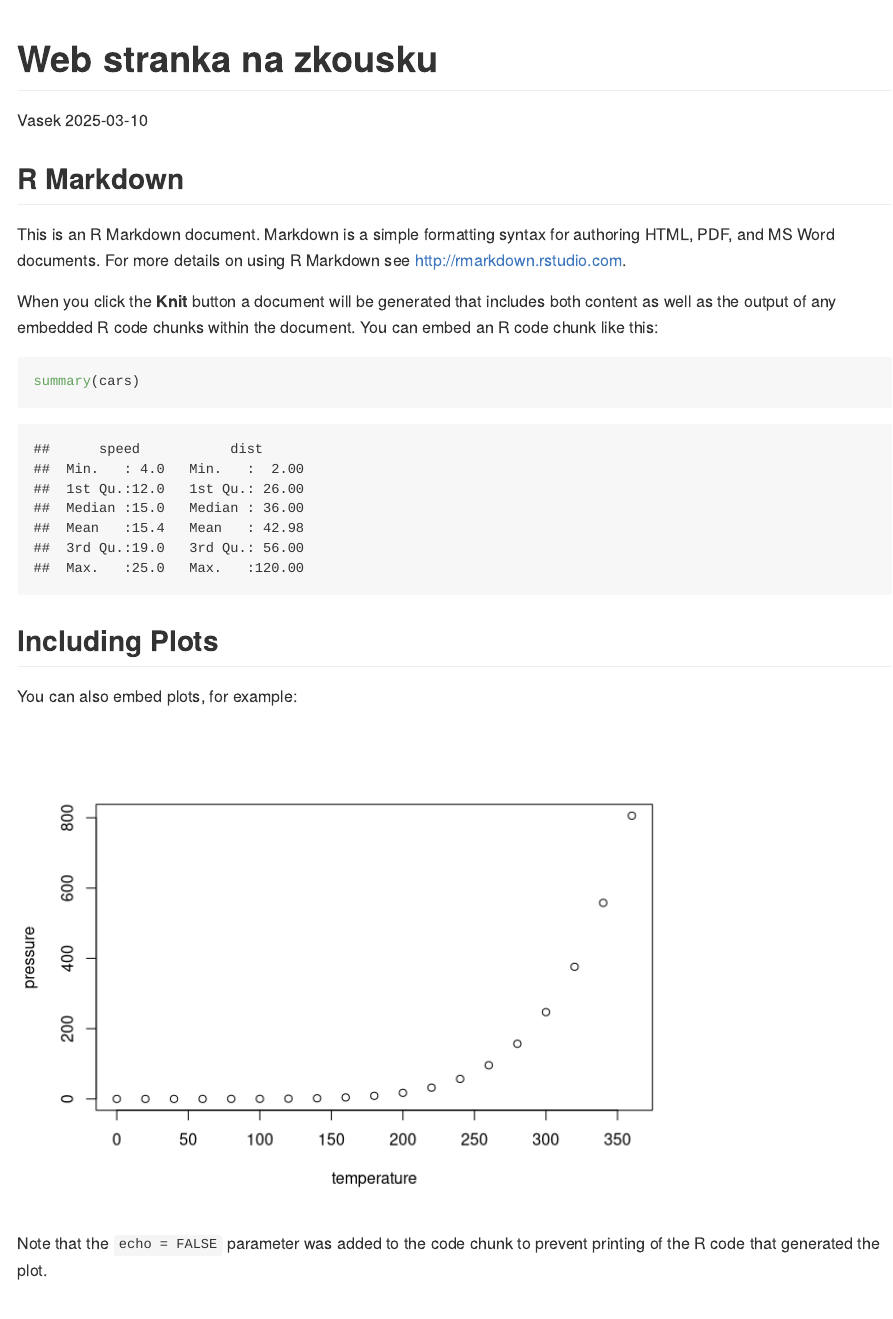
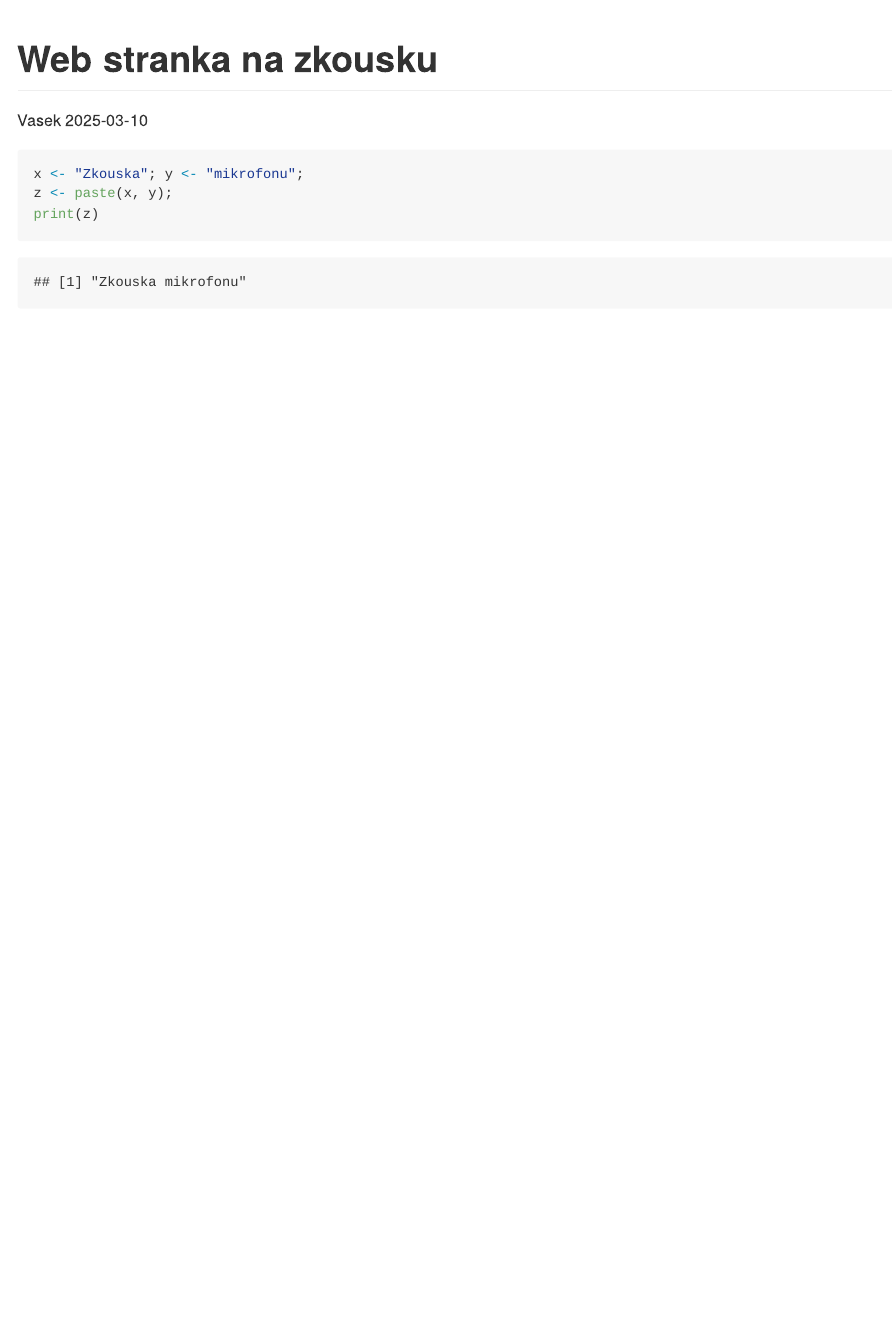
Before and after one commit to localpolitics/experimentalni, an R Markdown document (webstrtest.Rmd): the page in a window 1100 px wide, from its top. Rendered offline with R 4.5, knitr and Pandoc, with nearby package versions.

Commit message:
Smazani defaultniho textu a pridani vlastniho kodu

````diff
--- a/webstrtest.Rmd
+++ b/webstrtest.Rmd
@@ -5,26 +5,9 @@ date: "2025-03-10"
 output: github_document
 ---
 
-```{r setup, include=FALSE}
-knitr::opts_chunk$set(echo = TRUE)
+```{r, eval=TRUE}
+x <- "Zkouska"; y <- "mikrofonu";
+z <- paste(x, y);
+print(z)
+
 ```
-
-## R Markdown
-
-This is an R Markdown document. Markdown is a simple formatting syntax for authoring HTML, PDF, and MS Word documents. For more details on using R Markdown see <http://rmarkdown.rstudio.com>.
-
-When you click the **Knit** button a document will be generated that includes both content as well as the output of any embedded R code chunks within the document. You can embed an R code chunk like this:
-
-```{r cars}
-summary(cars)
-```
-
-## Including Plots
-
-You can also embed plots, for example:
-
-```{r pressure, echo=FALSE}
-plot(pressure)
-```
-
-Note that the `echo = FALSE` parameter was added to the code chunk to prevent printing of the R code that generated the plot.
````
